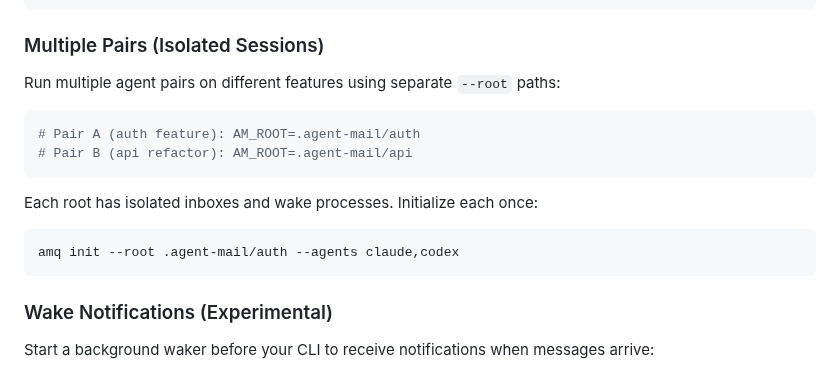
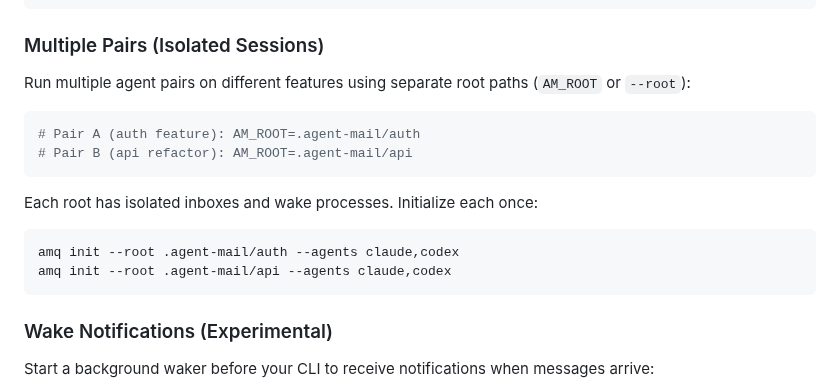
Before and after one commit to avivsinai/agent-message-queue, a Markdown page: skills/amq-cli/SKILL.md, the part around the change. GitHub-like rendering.

Commit message:
docs: address review nits for multi-pair section
Co-Authored-By: Claude Opus 4.5 <noreply@anthropic.com>

````diff
--- a/skills/amq-cli/SKILL.md
+++ b/skills/amq-cli/SKILL.md
@@ -65,7 +65,7 @@ export AM_ROOT=.agent-mail AM_ME=claude   # or: codex
 
 ### Multiple Pairs (Isolated Sessions)
 
-Run multiple agent pairs on different features using separate `--root` paths:
+Run multiple agent pairs on different features using separate root paths (`AM_ROOT` or `--root`):
 
 ```bash
 # Pair A (auth feature): AM_ROOT=.agent-mail/auth
@@ -75,6 +75,7 @@ Run multiple agent pairs on different features using separate `--root` paths:
 Each root has isolated inboxes and wake processes. Initialize each once:
 ```bash
 amq init --root .agent-mail/auth --agents claude,codex
+amq init --root .agent-mail/api --agents claude,codex
 ```
 
 ### Wake Notifications (Experimental)
````
Also changed, not shown: 2 other files.
